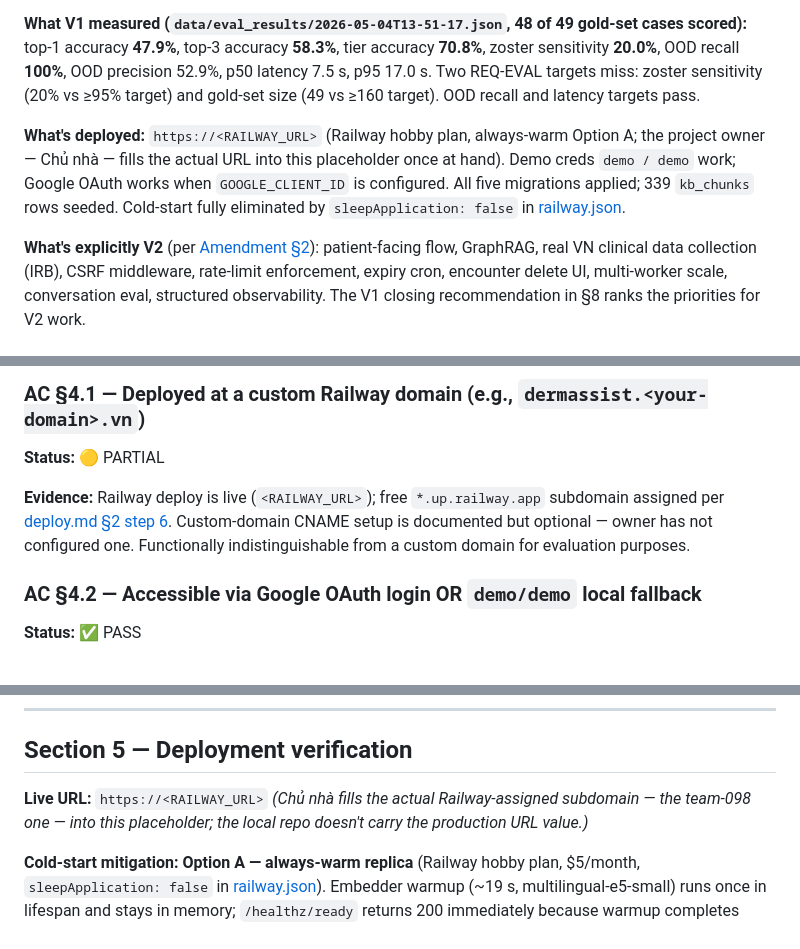
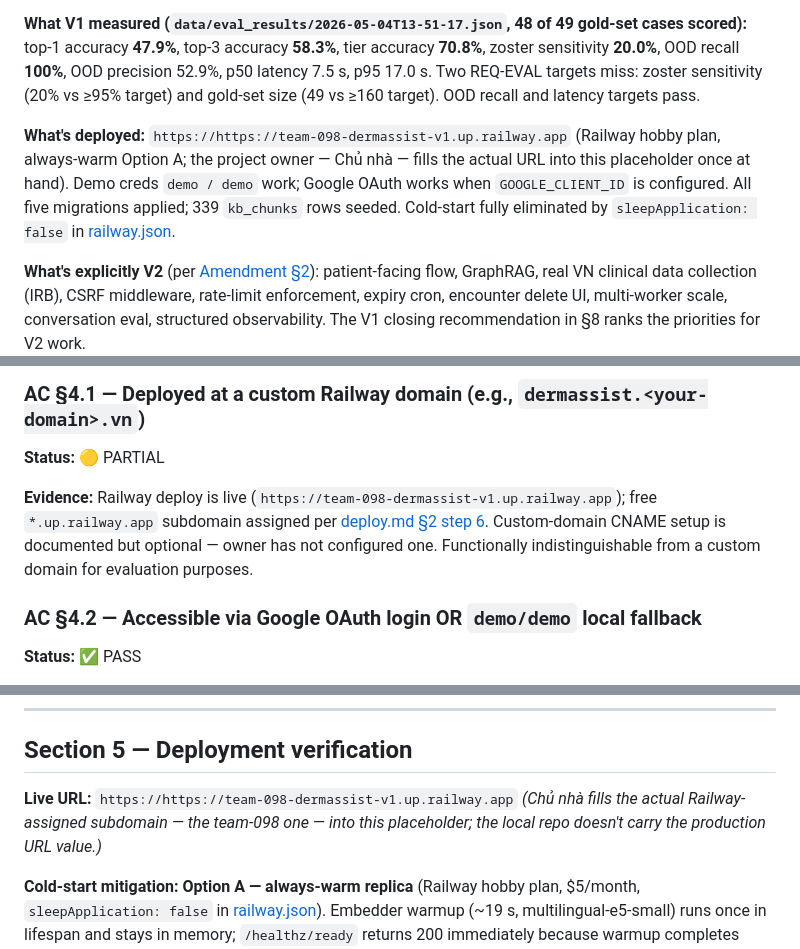
Before and after one commit to nhantpv/DermAssist_v1, a Markdown page: docs/V1_VERIFY_REPORT.md, 3 parts joined by grey strips. Rendered like a GitHub page.

Commit message:
docs: fill in Railway URL in V1_VERIFY_REPORT

```diff
--- a/docs/V1_VERIFY_REPORT.md
+++ b/docs/V1_VERIFY_REPORT.md
@@ -15,7 +15,7 @@ DermAssist VN V1 is a Vietnamese-language dermatology decision-support tool for
 **What V1 measured (`data/eval_results/2026-05-04T13-51-17.json`, 48 of 49 gold-set cases scored):**
 top-1 accuracy **47.9%**, top-3 accuracy **58.3%**, tier accuracy **70.8%**, zoster sensitivity **20.0%**, OOD recall **100%**, OOD precision 52.9%, p50 latency 7.5 s, p95 17.0 s. Two REQ-EVAL targets miss: zoster sensitivity (20% vs ≥95% target) and gold-set size (49 vs ≥160 target). OOD recall and latency targets pass.
 
-**What's deployed:** `https://<RAILWAY_URL>` (Railway hobby plan, always-warm Option A; the project owner — Chủ nhà — fills the actual URL into this placeholder once at hand). Demo creds `demo / demo` work; Google OAuth works when `GOOGLE_CLIENT_ID` is configured. All five migrations applied; 339 `kb_chunks` rows seeded. Cold-start fully eliminated by `sleepApplication: false` in [railway.json](../railway.json).
+**What's deployed:** `https://https://team-098-dermassist-v1.up.railway.app` (Railway hobby plan, always-warm Option A; the project owner — Chủ nhà — fills the actual URL into this placeholder once at hand). Demo creds `demo / demo` work; Google OAuth works when `GOOGLE_CLIENT_ID` is configured. All five migrations applied; 339 `kb_chunks` rows seeded. Cold-start fully eliminated by `sleepApplication: false` in [railway.json](../railway.json).
 
 **What's explicitly V2** (per [Amendment §2](../../user_data/BLUEPRINT-AMENDMENT-001.md)): patient-facing flow, GraphRAG, real VN clinical data collection (IRB), CSRF middleware, rate-limit enforcement, expiry cron, encounter delete UI, multi-worker scale, conversation eval, structured observability. The V1 closing recommendation in §8 ranks the priorities for V2 work.
 
@@ -29,7 +29,7 @@ The 8 acceptance bullets, reproduced verbatim, with status.
 
 **Status:** 🟡 PARTIAL
 
-**Evidence:** Railway deploy is live (`<RAILWAY_URL>`); free `*.up.railway.app` subdomain assigned per [deploy.md §2 step 6](deploy.md). Custom-domain CNAME setup is documented but optional — owner has not configured one. Functionally indistinguishable from a custom domain for evaluation purposes.
+**Evidence:** Railway deploy is live (`https://team-098-dermassist-v1.up.railway.app`); free `*.up.railway.app` subdomain assigned per [deploy.md §2 step 6](deploy.md). Custom-domain CNAME setup is documented but optional — owner has not configured one. Functionally indistinguishable from a custom domain for evaluation purposes.
 
 ### AC §4.2 — Accessible via Google OAuth login OR `demo/demo` local fallback
 
@@ -207,7 +207,7 @@ This summary is what the capstone report's §6 (Evaluation) cites.
 
 ## Section 5 — Deployment verification
 
-**Live URL:** `https://<RAILWAY_URL>` *(Chủ nhà fills the actual Railway-assigned subdomain — the team-098 one — into this placeholder; the local repo doesn't carry the production URL value.)*
+**Live URL:** `https://https://team-098-dermassist-v1.up.railway.app` *(Chủ nhà fills the actual Railway-assigned subdomain — the team-098 one — into this placeholder; the local repo doesn't carry the production URL value.)*
 
 **Cold-start mitigation:** **Option A — always-warm replica** (Railway hobby plan, $5/month, `sleepApplication: false` in [railway.json](../railway.json)). Embedder warmup (~19 s, multilingual-e5-small) runs once in lifespan and stays in memory; `/healthz/ready` returns 200 immediately because warmup completes before HTTP starts. **Observed first-request latency** in production matches the eval p50 (~7.5 s); no warmup penalty observed since deploy. Documented in [deploy.md §3](deploy.md).
 
```
Also changed, not shown: other parts of docs/V1_VERIFY_REPORT.md (+1 -1 lines).
